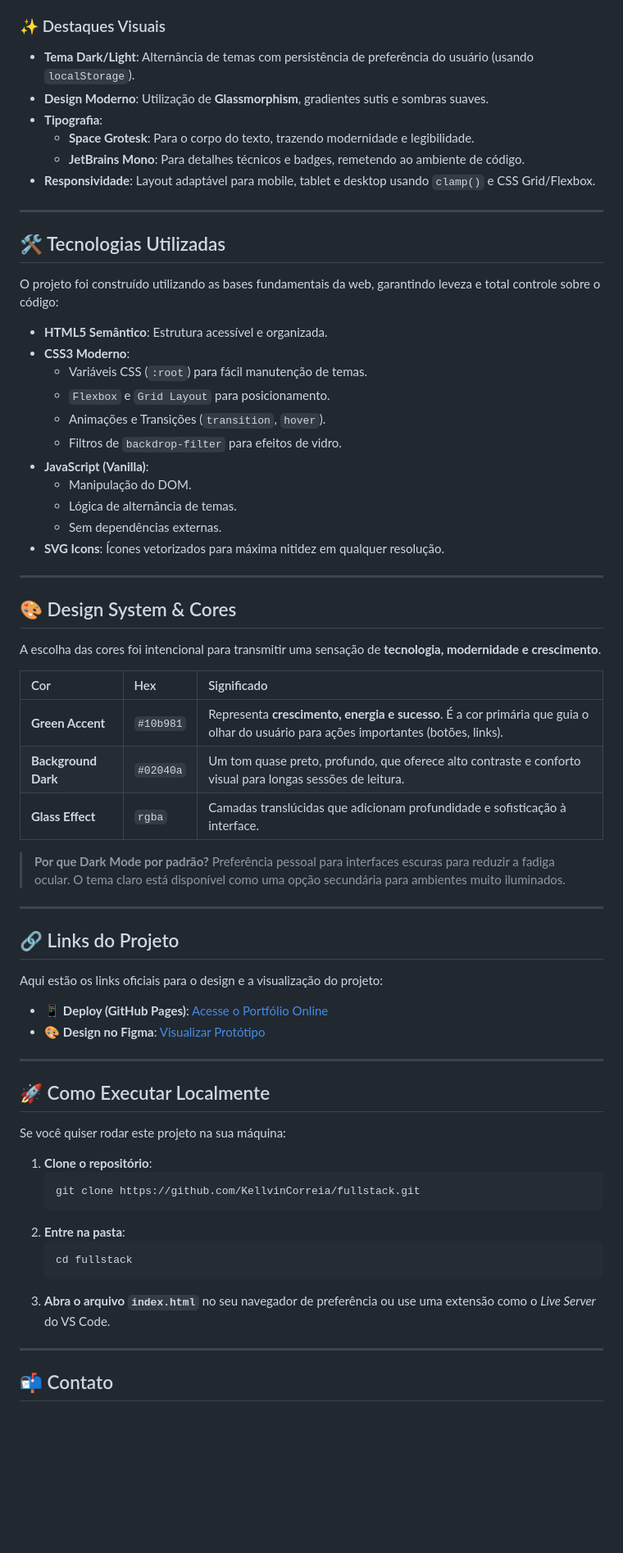
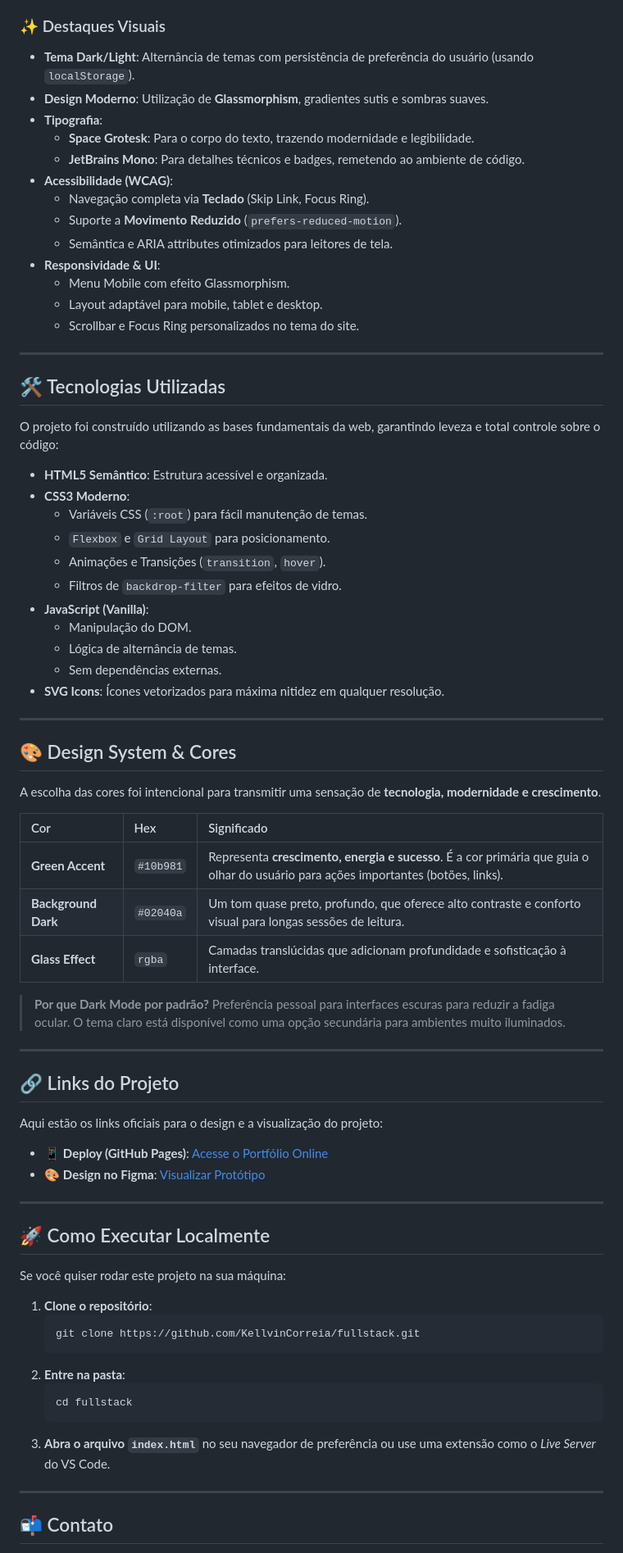
Before and after one commit to KellvinCorreia/fullstack, a Markdown page: README.md, the part around one of its changes. Shown at 82% size. Rendered like a GitHub page; blank space fills up the shorter version.

Commit message:
docs: update readme with accessibility and ui features

````diff
--- a/README.md
+++ b/README.md
@@ -11,12 +11,20 @@ Bem-vindo ao meu portfólio pessoal! Este projeto foi desenvolvido para apresent
 Este portfólio é uma **Landing Page Responsiva** construída do zero, sem o uso de frameworks pesados, focada em performance, semântica e uma experiência de usuário fluida. O objetivo foi criar uma interface moderna, com uma estética premium.
 
 ### ✨ Destaques Visuais
-*   **Tema Dark/Light**: Alternância de temas com persistência de preferência do usuário (usando `localStorage`).
-*   **Design Moderno**: Utilização de **Glassmorphism**, gradientes sutis e sombras suaves.
-*   **Tipografia**:
-    *   **Space Grotesk**: Para o corpo do texto, trazendo modernidade e legibilidade.
-    *   **JetBrains Mono**: Para detalhes técnicos e badges, remetendo ao ambiente de código.
-*   **Responsividade**: Layout adaptável para mobile, tablet e desktop usando `clamp()` e CSS Grid/Flexbox.
+
+- **Tema Dark/Light**: Alternância de temas com persistência de preferência do usuário (usando `localStorage`).
+- **Design Moderno**: Utilização de **Glassmorphism**, gradientes sutis e sombras suaves.
+- **Tipografia**:
+  - **Space Grotesk**: Para o corpo do texto, trazendo modernidade e legibilidade.
+  - **JetBrains Mono**: Para detalhes técnicos e badges, remetendo ao ambiente de código.
+- **Acessibilidade (WCAG)**:
+  - Navegação completa via **Teclado** (Skip Link, Focus Ring).
+  - Suporte a **Movimento Reduzido** (`prefers-reduced-motion`).
+  - Semântica e ARIA attributes otimizados para leitores de tela.
+- **Responsividade & UI**:
+  - Menu Mobile com efeito Glassmorphism.
+  - Layout adaptável para mobile, tablet e desktop.
+  - Scrollbar e Focus Ring personalizados no tema do site.
 
 ---
 
@@ -24,17 +32,17 @@ Este portfólio é uma **Landing Page Responsiva** construída do zero, sem o us
 
 O projeto foi construído utilizando as bases fundamentais da web, garantindo leveza e total controle sobre o código:
 
-* **HTML5 Semântico**: Estrutura acessível e organizada.
-* **CSS3 Moderno**:
-    *   Variáveis CSS (`:root`) para fácil manutenção de temas.
-    *   `Flexbox` e `Grid Layout` para posicionamento.
-    *   Animações e Transições (`transition`, `hover`).
-    *   Filtros de `backdrop-filter` para efeitos de vidro.
-* **JavaScript (Vanilla)**:
-    *   Manipulação do DOM.
-    *   Lógica de alternância de temas.
-    *   Sem dependências externas.
-* **SVG Icons**: Ícones vetorizados para máxima nitidez em qualquer resolução.
+- **HTML5 Semântico**: Estrutura acessível e organizada.
+- **CSS3 Moderno**:
+  - Variáveis CSS (`:root`) para fácil manutenção de temas.
+  - `Flexbox` e `Grid Layout` para posicionamento.
+  - Animações e Transições (`transition`, `hover`).
+  - Filtros de `backdrop-filter` para efeitos de vidro.
+- **JavaScript (Vanilla)**:
+  - Manipulação do DOM.
+  - Lógica de alternância de temas.
+  - Sem dependências externas.
+- **SVG Icons**: Ícones vetorizados para máxima nitidez em qualquer resolução.
 
 ---
 
@@ -42,11 +50,11 @@ O projeto foi construído utilizando as bases fundamentais da web, garantindo le
 
 A escolha das cores foi intencional para transmitir uma sensação de **tecnologia, modernidade e crescimento**.
 
-| Cor | Hex | Significado |
-| :--- | :--- | :--- |
-| **Green Accent** | `#10b981` | Representa **crescimento, energia e sucesso**. É a cor primária que guia o olhar do usuário para ações importantes (botões, links). |
-| **Background Dark** | `#02040a` | Um tom quase preto, profundo, que oferece alto contraste e conforto visual para longas sessões de leitura. |
-| **Glass Effect** | `rgba` | Camadas translúcidas que adicionam profundidade e sofisticação à interface. |
+| Cor                 | Hex       | Significado                                                                                                                         |
+| :------------------ | :-------- | :---------------------------------------------------------------------------------------------------------------------------------- |
+| **Green Accent**    | `#10b981` | Representa **crescimento, energia e sucesso**. É a cor primária que guia o olhar do usuário para ações importantes (botões, links). |
+| **Background Dark** | `#02040a` | Um tom quase preto, profundo, que oferece alto contraste e conforto visual para longas sessões de leitura.                          |
+| **Glass Effect**    | `rgba`    | Camadas translúcidas que adicionam profundidade e sofisticação à interface.                                                         |
 
 > **Por que Dark Mode por padrão?**
 > Preferência pessoal para interfaces escuras para reduzir a fadiga ocular. O tema claro está disponível como uma opção secundária para ambientes muito iluminados.
@@ -57,8 +65,8 @@ A escolha das cores foi intencional para transmitir uma sensação de **tecnolog
 
 Aqui estão os links oficiais para o design e a visualização do projeto:
 
-*   📱 **Deploy (GitHub Pages)**: [Acesse o Portfólio Online](https://kellvincorreia.github.io/fullstack/)
-*   🎨 **Design no Figma**: [Visualizar Protótipo](https://www.figma.com/design/UQtgO2KUB8sB2i5HvmgCir/Portifolio-Kellvin?node-id=103-2&t=surYwFfZEYhr0puq-1)
+- 📱 **Deploy (GitHub Pages)**: [Acesse o Portfólio Online](https://kellvincorreia.github.io/fullstack/)
+- 🎨 **Design no Figma**: [Visualizar Protótipo](https://www.figma.com/design/UQtgO2KUB8sB2i5HvmgCir/Portifolio-Kellvin?node-id=103-2&t=surYwFfZEYhr0puq-1)
 
 ---
 
@@ -74,7 +82,7 @@ Se você quiser rodar este projeto na sua máquina:
     ```bash
     cd fullstack
     ```
-3.  **Abra o arquivo `index.html`** no seu navegador de preferência ou use uma extensão como o *Live Server* do VS Code.
+3.  **Abra o arquivo `index.html`** no seu navegador de preferência ou use uma extensão como o _Live Server_ do VS Code.
 
 ---
 
````
Also changed, not shown: other parts of README.md (+2 -2 lines).
